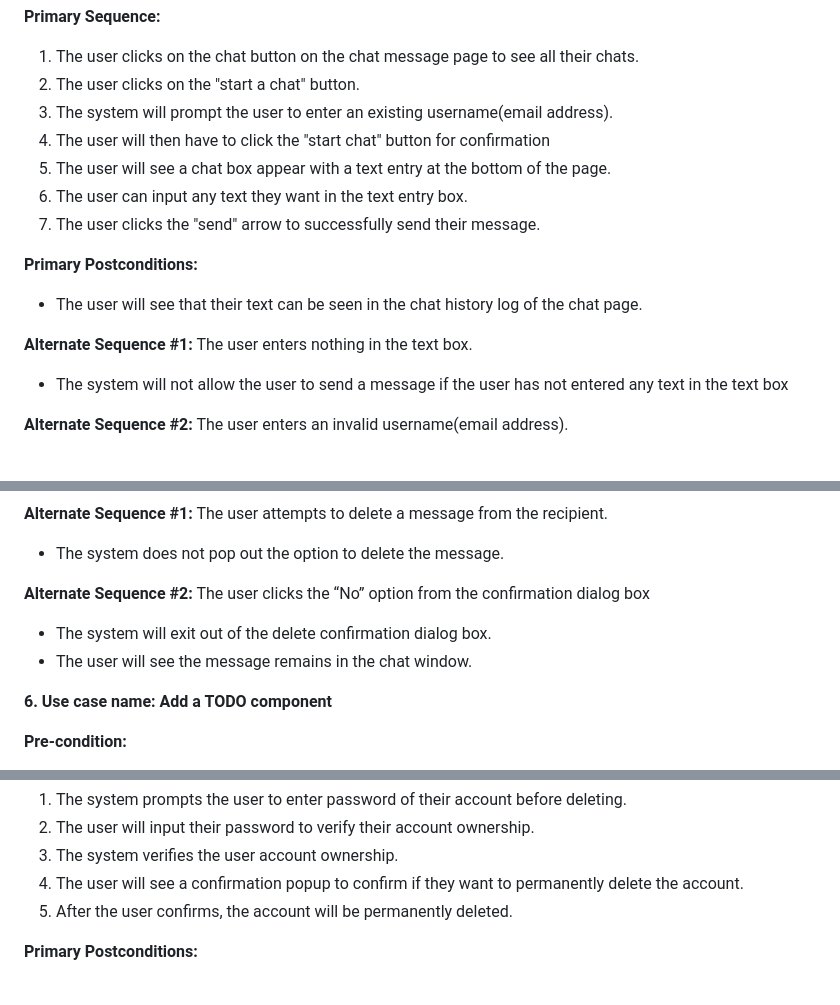
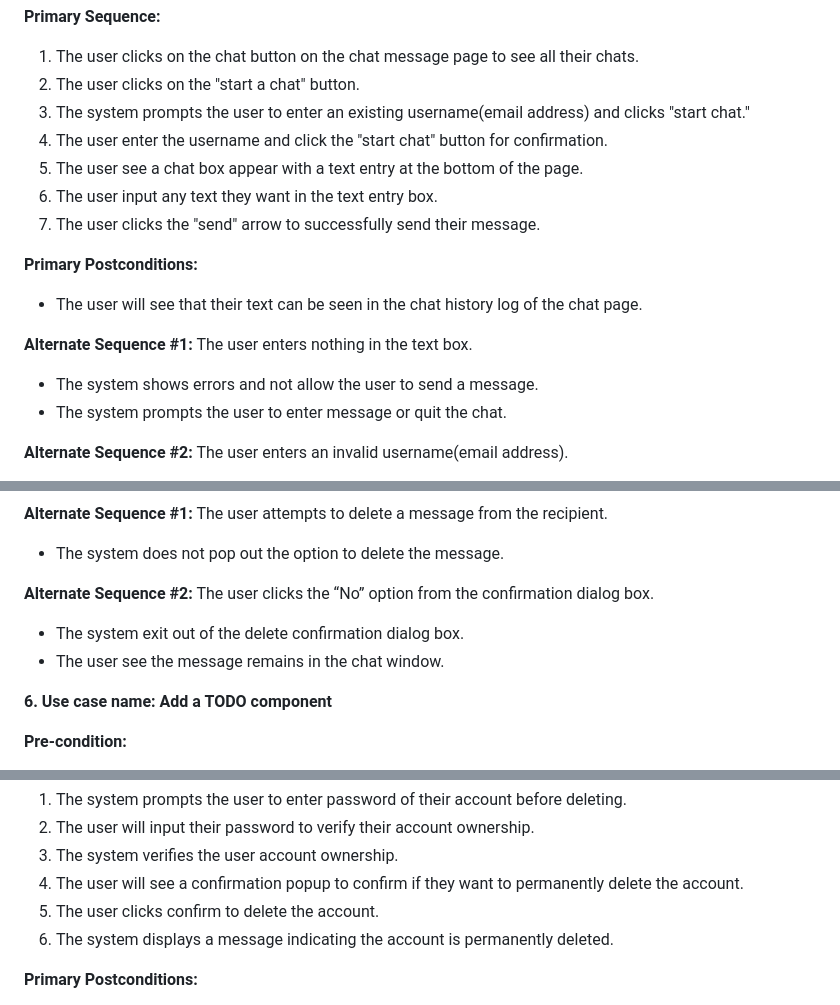
Before and after one commit to kenneth0810/Team-13, a Markdown page: requirements.md, 3 parts joined by grey strips. Rendered like a GitHub page.

Commit message:
Modified a little for the use case

```diff
--- a/requirements.md
+++ b/requirements.md
@@ -128,17 +128,18 @@ The user enters confirmation passwords wrongly.
 **Primary Sequence:**
 1. The user clicks on the chat button on the chat message page to see all their chats.
 2. The user clicks on the "start a chat" button.
-3. The system will prompt the user to enter an existing username(email address).
-4. The user will then have to click the "start chat" button for confirmation
-5. The user will see a chat box appear with a text entry at the bottom of the page.
-6. The user can input any text they want in the text entry box.
+3. The system prompts the user to enter an existing username(email address) and clicks "start chat."
+4. The user enter the username and click the "start chat" button for confirmation.
+5. The user see a chat box appear with a text entry at the bottom of the page.
+6. The user input any text they want in the text entry box.
 7. The user clicks the "send" arrow to successfully send their message.
 
 **Primary Postconditions:**
 - The user will see that their text can be seen in the chat history log of the chat page.
 
 **Alternate Sequence #1:** The user enters nothing in the text box.
-- The system will not allow the user to send a message if the user has not entered any text in the text box
+- The system shows errors and not allow the user to send a message.
+- The system prompts the user to enter message or quit the chat.
 
 **Alternate Sequence #2:** The user enters an invalid username(email address).
 - The system displays an error message that indicates the entered username does not exist and prompts the user to reenter or to quit the chat.
@@ -165,9 +166,9 @@ The user enters confirmation passwords wrongly.
 **Alternate Sequence #1:** The user attempts to delete a message from the recipient.
 - The system does not pop out the option to delete the message.
 
-**Alternate Sequence #2:** The user clicks the “No” option from the confirmation dialog box
-- The system will exit out of the delete confirmation dialog box.
-- The user will see the message remains in the chat window.
+**Alternate Sequence #2:** The user clicks the “No” option from the confirmation dialog box.
+- The system exit out of the delete confirmation dialog box.
+- The user see the message remains in the chat window.
 
 **6. Use case name: Add a TODO component**
 
@@ -234,7 +235,8 @@ The user enters confirmation passwords wrongly.
 2. The user will input their password to verify their account ownership.
 3. The system verifies the user account ownership.
 4. The user will see a confirmation popup to confirm if they want to permanently delete the account.
-5. After the user confirms, the account will be permanently deleted.
+5. The user clicks confirm to delete the account.
+6. The system displays a message indicating the account is permanently deleted.
 
 **Primary Postconditions:**
 - The user will be taken back to the Login page.
```
